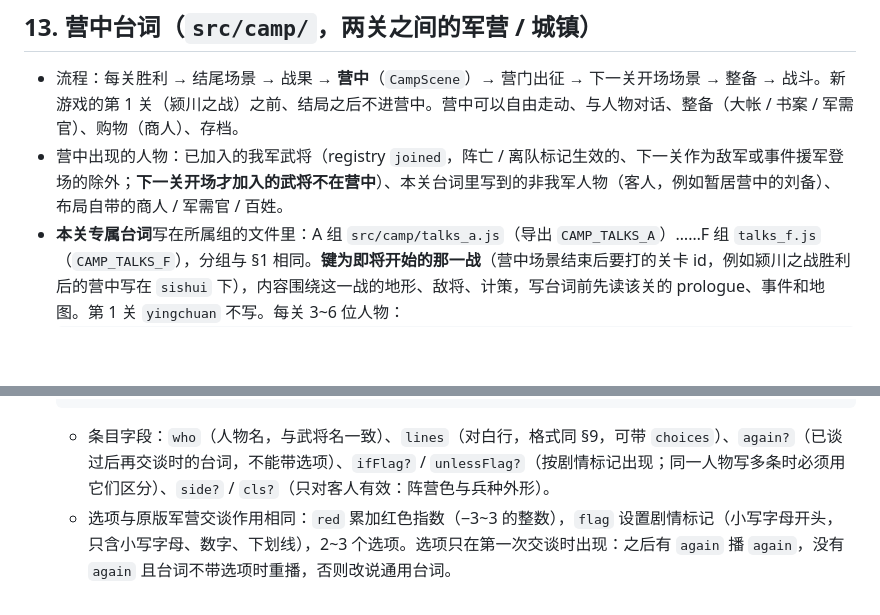
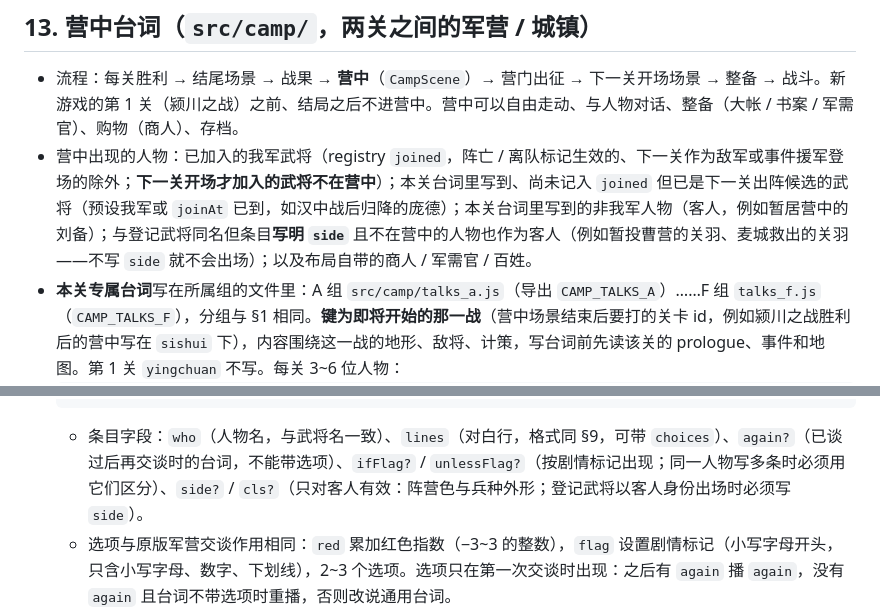
Before and after one commit to wenyuantc/sanguo-caocao, a Markdown page: docs/STAGE_GUIDE.md, 2 parts joined by grey strips. GitHub-like rendering; blank space fills up the shorter version.

Commit message:
docs: 营中摆人规则、布局站位检查与重新挑战沿用阵容的规范

````diff
--- a/docs/STAGE_GUIDE.md
+++ b/docs/STAGE_GUIDE.md
@@ -204,7 +204,7 @@ export default [{
 
 ## 13. 营中台词（`src/camp/`，两关之间的军营 / 城镇）
 - 流程：每关胜利 → 结尾场景 → 战果 → **营中**（`CampScene`）→ 营门出征 → 下一关开场场景 → 整备 → 战斗。新游戏的第 1 关（颍川之战）之前、结局之后不进营中。营中可以自由走动、与人物对话、整备（大帐 / 书案 / 军需官）、购物（商人）、存档。
-- 营中出现的人物：已加入的我军武将（registry `joined`，阵亡 / 离队标记生效的、下一关作为敌军或事件援军登场的除外；**下一关开场才加入的武将不在营中**）、本关台词里写到的非我军人物（客人，例如暂居营中的刘备）、布局自带的商人 / 军需官 / 百姓。
+- 营中出现的人物：已加入的我军武将（registry `joined`，阵亡 / 离队标记生效的、下一关作为敌军或事件援军登场的除外；**下一关开场才加入的武将不在营中**）；本关台词里写到、尚未记入 `joined` 但已是下一关出阵候选的武将（预设我军或 `joinAt` 已到，如汉中战后归降的庞德）；本关台词里写到的非我军人物（客人，例如暂居营中的刘备）；与登记武将同名但条目**写明 `side`** 且不在营中的人物也作为客人（例如暂投曹营的关羽、麦城救出的关羽——不写 `side` 就不会出场）；以及布局自带的商人 / 军需官 / 百姓。
 - **本关专属台词**写在所属组的文件里：A 组 `src/camp/talks_a.js`（导出 `CAMP_TALKS_A`）……F 组 `talks_f.js`（`CAMP_TALKS_F`），分组与 §1 相同。**键为即将开始的那一战**（营中场景结束后要打的关卡 id，例如颍川之战胜利后的营中写在 `sishui` 下），内容围绕这一战的地形、敌将、计策，写台词前先读该关的 prologue、事件和地图。第 1 关 `yingchuan` 不写。每关 3~6 位人物：
   ```js
   export const CAMP_TALKS_A = {
@@ -222,7 +222,7 @@ export default [{
     ],
   };
   ```
-  - 条目字段：`who`（人物名，与武将名一致）、`lines`（对白行，格式同 §9，可带 `choices`）、`again?`（已谈过后再交谈时的台词，不能带选项）、`ifFlag?` / `unlessFlag?`（按剧情标记出现；同一人物写多条时必须用它们区分）、`side?` / `cls?`（只对客人有效：阵营色与兵种外形）。
+  - 条目字段：`who`（人物名，与武将名一致）、`lines`（对白行，格式同 §9，可带 `choices`）、`again?`（已谈过后再交谈时的台词，不能带选项）、`ifFlag?` / `unlessFlag?`（按剧情标记出现；同一人物写多条时必须用它们区分）、`side?` / `cls?`（只对客人有效：阵营色与兵种外形；登记武将以客人身份出场时必须写 `side`）。
   - 选项与原版军营交谈作用相同：`red` 累加红色指数（−3~3 的整数），`flag` 设置剧情标记（小写字母开头，只含小写字母、数字、下划线），2~3 个选项。选项只在第一次交谈时出现：之后有 `again` 播 `again`，没有 `again` 且台词不带选项时重播，否则改说通用台词。
   - 谈过本关专属台词的人物会记入营中存档（`talked`），头顶的“！”标记消失。
 - **通用台词**写在 `src/camp/generic.js`（由一个人统一编写）：`GENERIC_TALKS[武将id] = [[对白行...], ...]`，每位我军武将（曹操除外）至少 3 段，按武将个性写，**不能带选项**（可反复触发，按关卡与交谈次数轮换）。没有本关专属台词的武将说通用台词。`FOLK_TALKS[名字]` 是百姓、老者、侍从等通用角色的台词，名字须在 `src/camp/layouts.js` 的 `FOLK` 登记。
````
Also changed, not shown: 2 other files.
